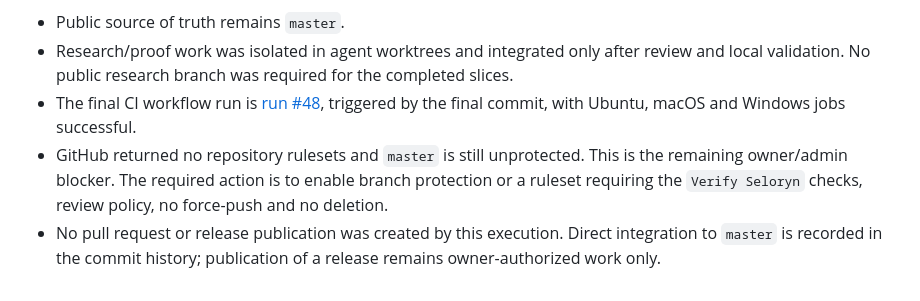
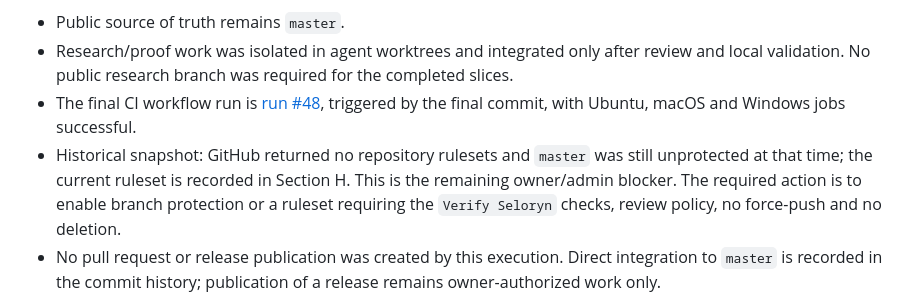
Before and after one commit to marcosbuilds/Seloryn, a Markdown page: docs/project/engineering-evolution-report.md, the part around the change. GitHub-like rendering.

Commit message:
Clarify historical governance snapshot

```diff
--- a/docs/project/engineering-evolution-report.md
+++ b/docs/project/engineering-evolution-report.md
@@ -104,7 +104,8 @@ program-coverage matrix.
   completed slices.
 - The final CI workflow run is [run #48](https://github.com/marcosbuilds/Seloryn/actions/runs/40063341549),
   triggered by the final commit, with Ubuntu, macOS and Windows jobs successful.
-- GitHub returned no repository rulesets and `master` is still unprotected.
+- Historical snapshot: GitHub returned no repository rulesets and `master` was
+  still unprotected at that time; the current ruleset is recorded in Section H.
   This is the remaining owner/admin blocker. The required action is to enable
   branch protection or a ruleset requiring the `Verify Seloryn` checks, review
   policy, no force-push and no deletion.
```
